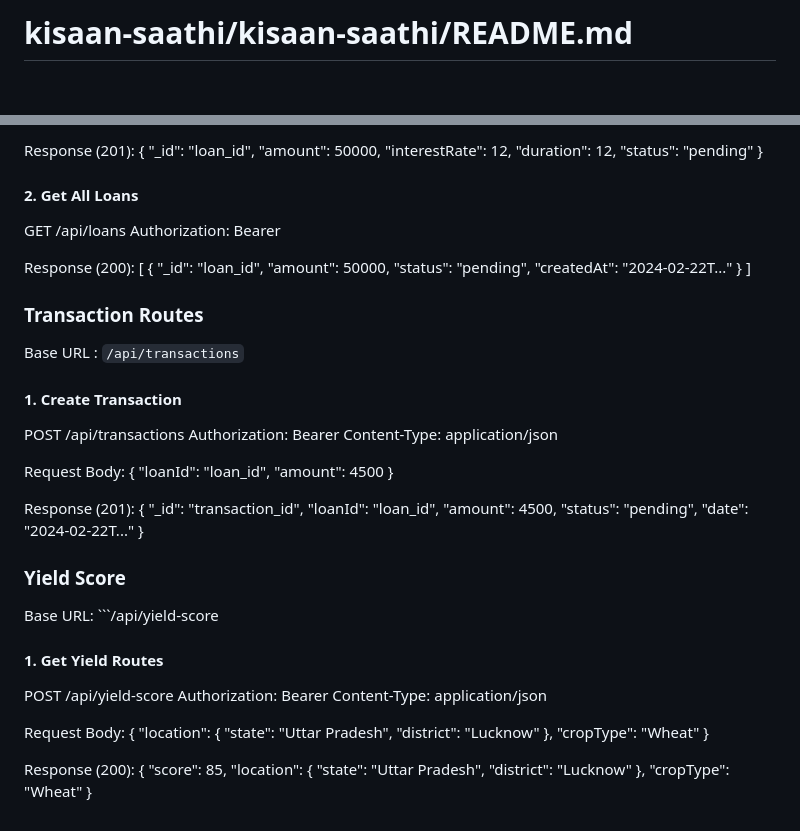
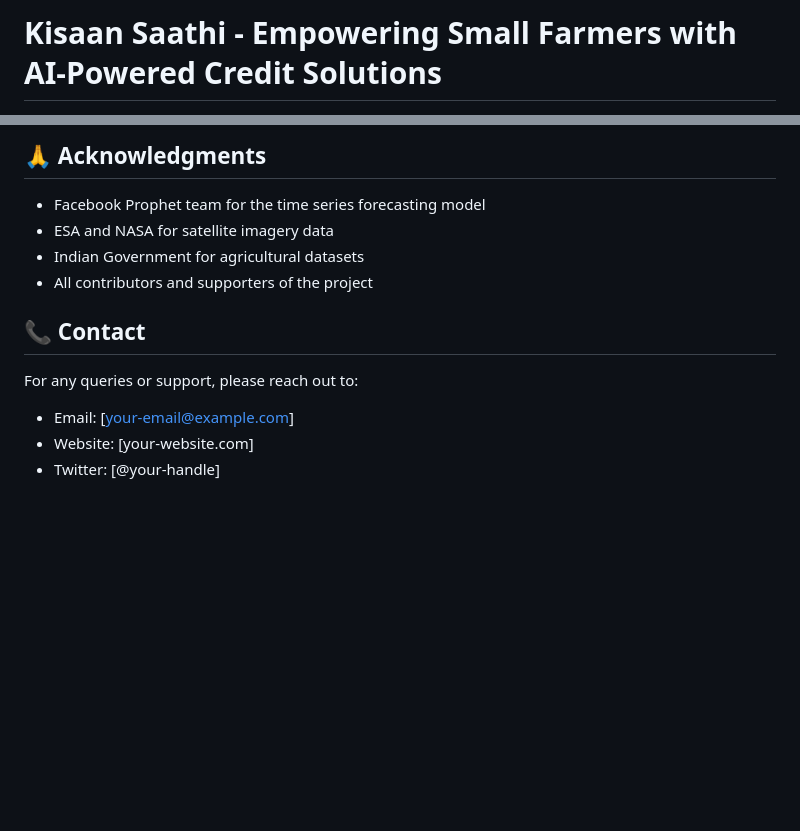
Before and after one commit to uddalak2005/KisaanSaathi, a Markdown page: README.md, 2 parts joined by grey strips. Drawn GitHub-style; blank space fills up the shorter version.

````diff
--- a/README.md
+++ b/README.md
@@ -1,2 +1,2 @@
-# kisaan-saathi/kisaan-saathi/README.md
+# Kisaan Saathi - Empowering Small Farmers with AI-Powered Credit Solutions
 
@@ -197,75 +122,12 @@ Request Body:
 
-Response (201):
-{
-    "_id": "loan_id",
-    "amount": 50000,
-    "interestRate": 12,
-    "duration": 12,
-    "status": "pending"
-}
+## 🙏 Acknowledgments
+- Facebook Prophet team for the time series forecasting model
+- ESA and NASA for satellite imagery data
+- Indian Government for agricultural datasets
+- All contributors and supporters of the project
 
-#### 2. Get All Loans
-
-GET /api/loans
-Authorization: Bearer <token>
-
-Response (200):
-[
-    {
-        "_id": "loan_id",
-        "amount": 50000,
-        "status": "pending",
-        "createdAt": "2024-02-22T..."
-    }
-]
-
-### Transaction Routes
-Base URL : ```/api/transactions```
-
-#### 1. Create Transaction
-
-POST /api/transactions
-Authorization: Bearer <token>
-Content-Type: application/json
-
-Request Body:
-{
-    "loanId": "loan_id",
-    "amount": 4500
-}
-
-Response (201):
-{
-    "_id": "transaction_id",
-    "loanId": "loan_id",
-    "amount": 4500,
-    "status": "pending",
-    "date": "2024-02-22T..."
-}
-
-### Yield Score
-Base URL: ```/api/yield-score
-
-#### 1. Get Yield Routes
-POST /api/yield-score
-Authorization: Bearer <token>
-Content-Type: application/json
-
-Request Body:
-{
-    "location": {
-        "state": "Uttar Pradesh",
-        "district": "Lucknow"
-    },
-    "cropType": "Wheat"
-}
-
-Response (200):
-{
-    "score": 85,
-    "location": {
-        "state": "Uttar Pradesh",
-        "district": "Lucknow"
-    },
-    "cropType": "Wheat"
-}
+## 📞 Contact
+For any queries or support, please reach out to:
+- Email: [your-email@example.com]
+- Website: [your-website.com]
+- Twitter: [@your-handle]
````
Also changed, not shown: other parts of README.md (+97 -172 lines).
